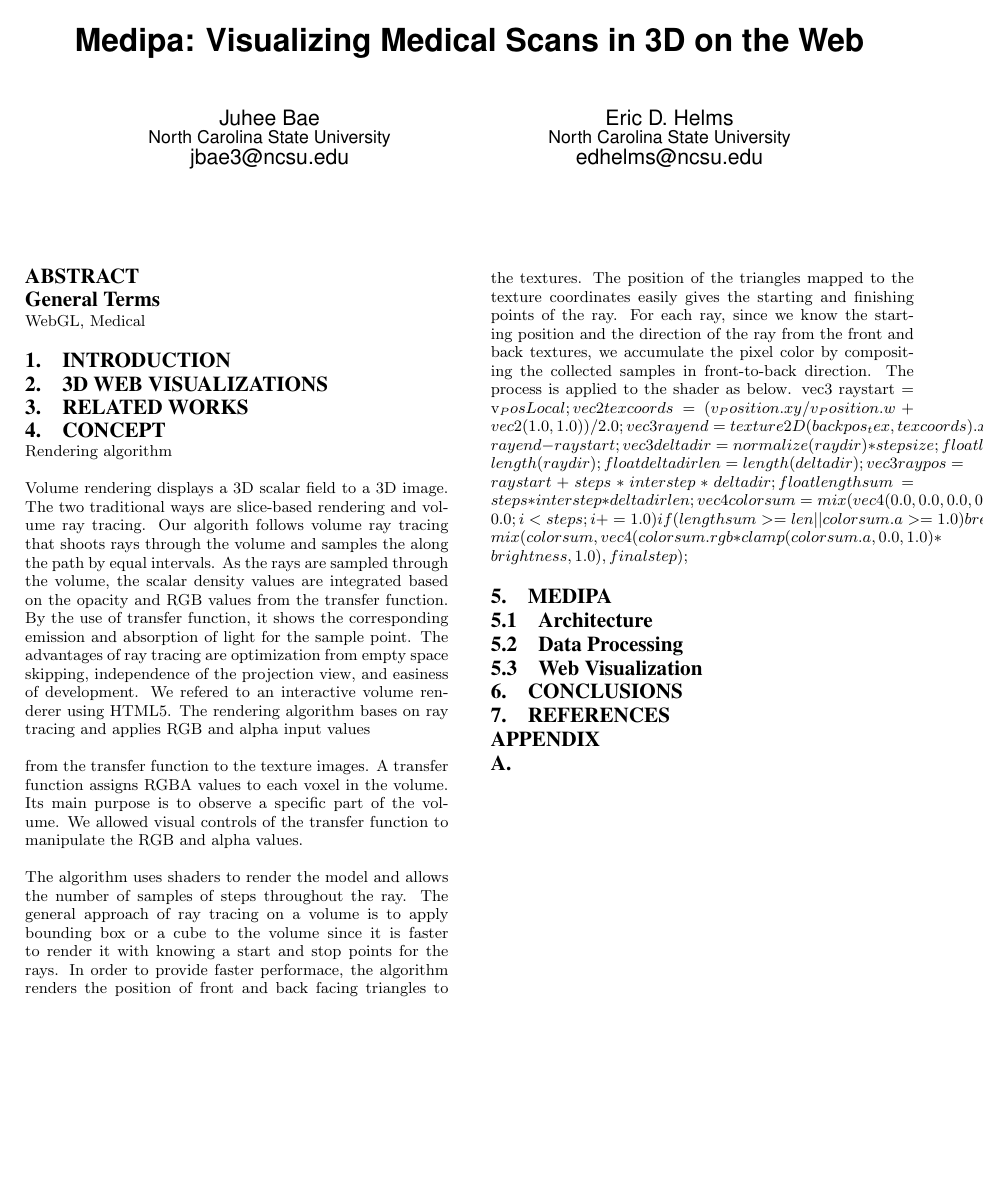
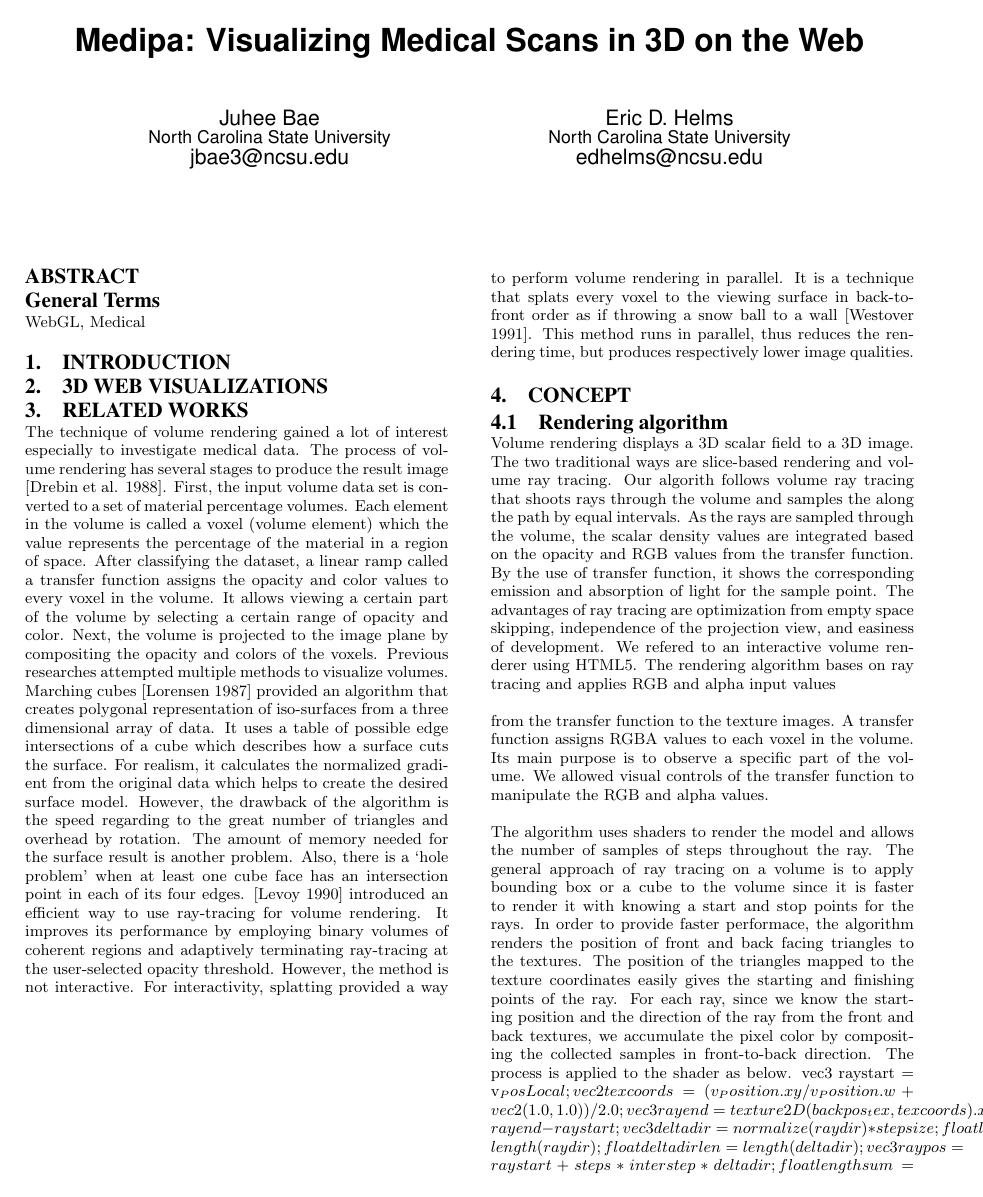
Before and after one commit to ehelms/medipa_web, a LaTeX paper (doc/sigproc-sp.tex): the whole page before the commit and page 1 of 2 after it. Compiled offline with pdfLaTeX.

Commit message:
Update doc/sigproc-sp.tex

```diff
--- a/doc/sigproc-sp.tex
+++ b/doc/sigproc-sp.tex
@@ -103,9 +103,14 @@ Eric D. Helms\\
 \section{3D Web Visualizations}
 
 \section{Related Works}
+The technique of volume rendering gained a lot of interest especially to investigate medical data. The process of volume rendering has several stages to produce the result image [Drebin et al. 1988]. First, the input volume data set is converted to a set of material percentage volumes. Each element in the volume is called a voxel (volume element) which the value represents the percentage of the material in a region of space. After classifying the dataset, a linear ramp called a transfer function assigns the opacity and color values to every voxel in the volume. It allows viewing a certain part of the volume by selecting a certain range of opacity and color. Next, the volume is projected to the image plane by compositing the opacity and colors of the voxels.
+Previous researches attempted multiple methods to visualize volumes. Marching cubes [Lorensen 1987] provided an algorithm that creates polygonal representation of iso-surfaces from a three dimensional array of data. It uses a table of possible edge intersections of a cube which describes how a surface cuts the surface. For realism, it calculates the normalized gradient from the original data which helps to create the desired surface model. However, the drawback of the algorithm is the speed regarding to the great number of triangles and overhead by rotation. The amount of memory needed for the surface result is another problem. Also, there is a ‘hole problem’ when at least one cube face has an intersection point in each of its four edges.
+[Levoy 1990] introduced an efficient way to use ray-tracing for volume rendering. It improves its performance by employing binary volumes of coherent regions and adaptively terminating ray-tracing at the user-selected opacity threshold. However, the method is not interactive.
+For interactivity, splatting provided a way to perform volume rendering in parallel. It is a technique that splats every voxel to the viewing surface in back-to-front order as if throwing a snow ball to a wall [Westover 1991]. This method runs in parallel, thus reduces the rendering time, but produces respectively lower image qualities.
+
 
 \section{Concept}
-Rendering algorithm
+\subsection{Rendering algorithm}
 
 Volume rendering displays a 3D scalar field to a 3D image. The two traditional ways are slice-based rendering and volume ray tracing. Our algorith follows volume ray tracing that shoots rays through the volume and samples the along the path by equal intervals. As the rays are sampled through the volume, the scalar density values are integrated based on the opacity and RGB values from the transfer function. By the use of transfer function, it shows the corresponding emission and absorption of light for the sample point. The advantages of ray tracing are optimization from empty space skipping, independence of the projection view, and easiness of development.
 We refered to an interactive volume renderer using HTML5. The rendering algorithm bases on ray tracing and applies RGB and alpha input values
```
